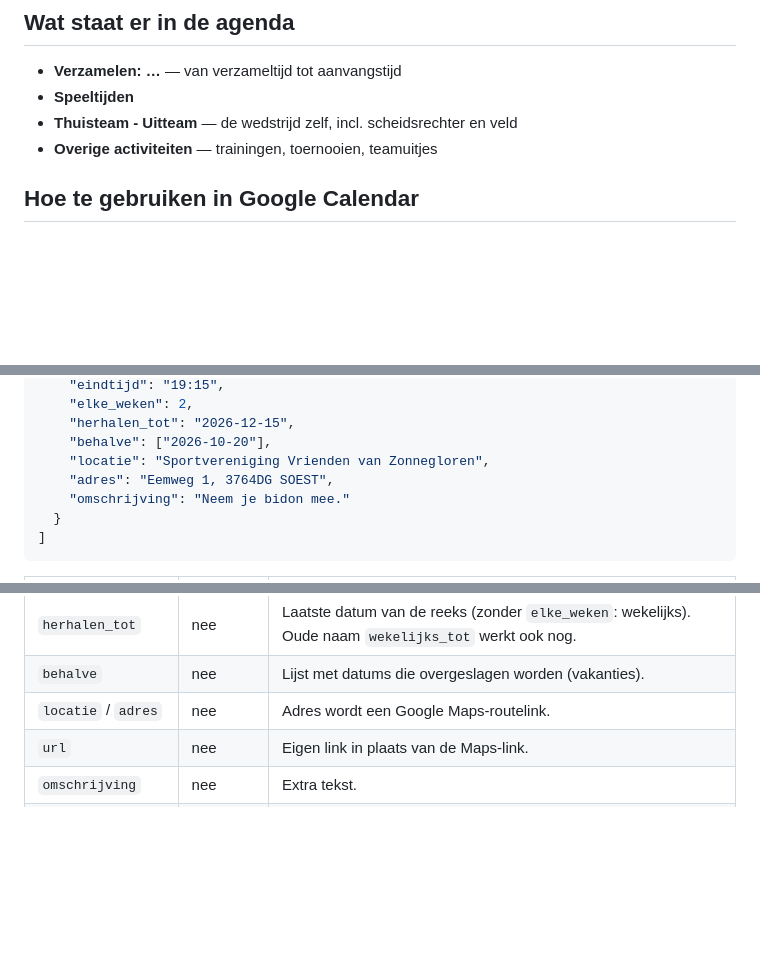
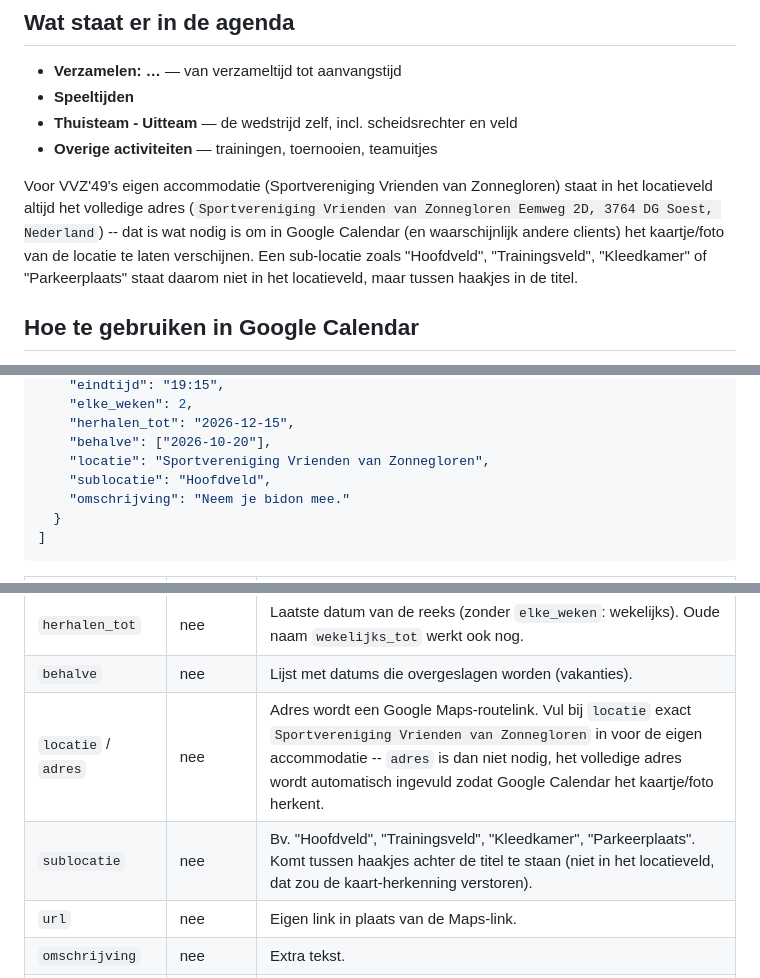
Before and after one commit to thewally/vvz49-jo14-6-agenda, a Markdown page: README.md, 3 parts joined by grey strips. GitHub-like rendering; blank space fills up the shorter version.

Commit message:
Documenteer sublocatie-veld en het adres-gedrag voor de eigen accommodatie

```diff
--- a/README.md
+++ b/README.md
@@ -10,6 +10,15 @@ Google Calendar (of Apple/Outlook).
 - **Speeltijden**
 - **Thuisteam - Uitteam** — de wedstrijd zelf, incl. scheidsrechter en veld
 - **Overige activiteiten** — trainingen, toernooien, teamuitjes
+
+Voor VVZ'49's eigen accommodatie (Sportvereniging Vrienden van Zonnegloren)
+staat in het locatieveld altijd het volledige adres
+(`Sportvereniging Vrienden van Zonnegloren Eemweg 2D, 3764 DG Soest, Nederland`)
+-- dat is wat nodig is om in Google Calendar (en waarschijnlijk andere
+clients) het kaartje/foto van de locatie te laten verschijnen. Een
+sub-locatie zoals "Hoofdveld", "Trainingsveld", "Kleedkamer" of
+"Parkeerplaats" staat daarom niet in het locatieveld, maar tussen haakjes
+in de titel.
 
 ## Hoe te gebruiken in Google Calendar
 
@@ -72,7 +81,7 @@ wordt dan meteen opnieuw opgebouwd.
     "herhalen_tot": "2026-12-15",
     "behalve": ["2026-10-20"],
     "locatie": "Sportvereniging Vrienden van Zonnegloren",
-    "adres": "Eemweg 1, 3764DG SOEST",
+    "sublocatie": "Hoofdveld",
     "omschrijving": "Neem je bidon mee."
   }
 ]
@@ -88,7 +97,8 @@ wordt dan meteen opnieuw opgebouwd.
 | `elke_weken` | nee | Herhaal om de N weken (1 = wekelijks, 2 = om de week). Zonder `herhalen_tot` loopt de reeks door; de feed toont steeds een jaar vooruit. |
 | `herhalen_tot` | nee | Laatste datum van de reeks (zonder `elke_weken`: wekelijks). Oude naam `wekelijks_tot` werkt ook nog. |
 | `behalve` | nee | Lijst met datums die overgeslagen worden (vakanties). |
-| `locatie` / `adres` | nee | Adres wordt een Google Maps-routelink. |
+| `locatie` / `adres` | nee | Adres wordt een Google Maps-routelink. Vul bij `locatie` exact `Sportvereniging Vrienden van Zonnegloren` in voor de eigen accommodatie -- `adres` is dan niet nodig, het volledige adres wordt automatisch ingevuld zodat Google Calendar het kaartje/foto herkent. |
+| `sublocatie` | nee | Bv. "Hoofdveld", "Trainingsveld", "Kleedkamer", "Parkeerplaats". Komt tussen haakjes achter de titel te staan (niet in het locatieveld, dat zou de kaart-herkenning verstoren). |
 | `url` | nee | Eigen link in plaats van de Maps-link. |
 | `omschrijving` | nee | Extra tekst. |
 | `afgelast` | nee | `true` → "AFGELAST:" in de titel. |
```
